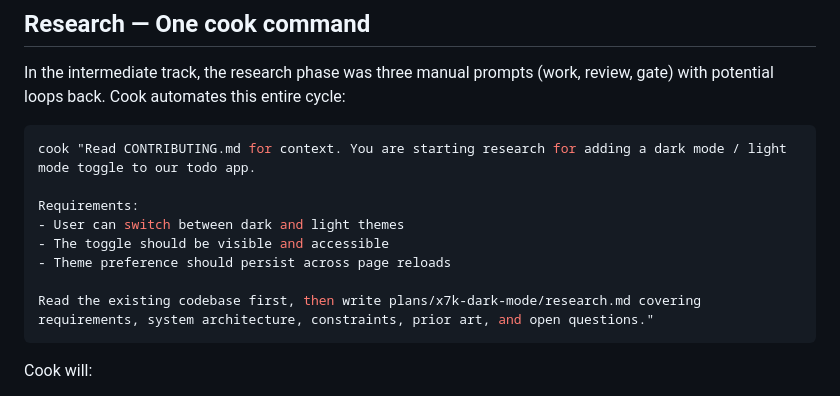
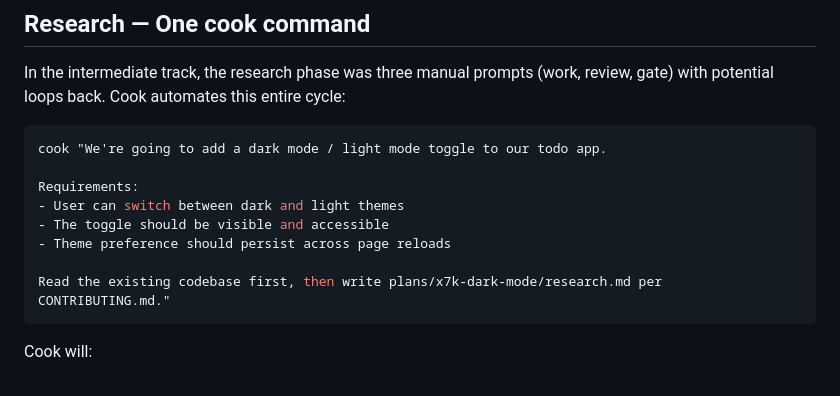
Before and after one commit to rjcorwin/how-to-rpi-with-coding-agents, a Markdown page: 3-advanced.md, the part around the change. Drawn GitHub-style.

````diff
--- a/3-advanced.md
+++ b/3-advanced.md
@@ -31,14 +31,14 @@ git checkout -b x7k-dark-mode
 In the intermediate track, the research phase was three manual prompts (work, review, gate) with potential loops back. Cook automates this entire cycle:
 
 ```bash
-cook "Read CONTRIBUTING.md for context. You are starting research for adding a dark mode / light mode toggle to our todo app.
+cook "We're going to add a dark mode / light mode toggle to our todo app.
 
 Requirements:
 - User can switch between dark and light themes
 - The toggle should be visible and accessible
 - Theme preference should persist across page reloads
 
-Read the existing codebase first, then write plans/x7k-dark-mode/research.md covering requirements, system architecture, constraints, prior art, and open questions."
+Read the existing codebase first, then write plans/x7k-dark-mode/research.md per CONTRIBUTING.md."
 ```
 
 Cook will:
````
Also changed, not shown: 2-intermediate.md (+2 -2 lines).
